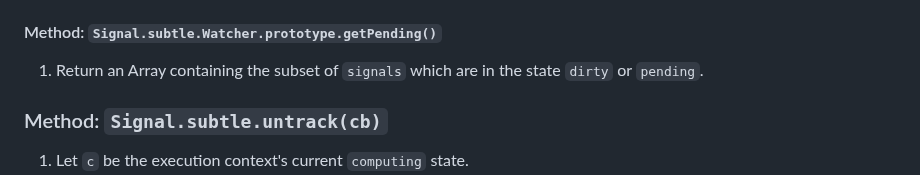
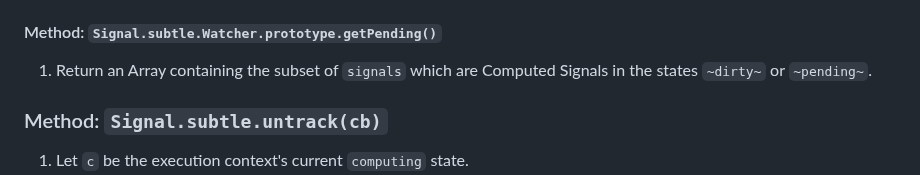
Before and after one commit to tc39/proposal-signals, a Markdown page: README.md, the part around the change. GitHub-like rendering.

Commit message:
Clarify that `getPending` only refers to computed signals

```diff
--- a/README.md
+++ b/README.md
@@ -626,7 +626,7 @@ With [AsyncContext](https://github.com/tc39/proposal-async-context), the callbac
 
 #### Method: `Signal.subtle.Watcher.prototype.getPending()`
 
-1. Return an Array containing the subset of `signals` which are in the state `dirty` or `pending`.
+1. Return an Array containing the subset of `signals` which are Computed Signals in the states `~dirty~` or `~pending~`.
 
 ### Method: `Signal.subtle.untrack(cb)`
 
```
